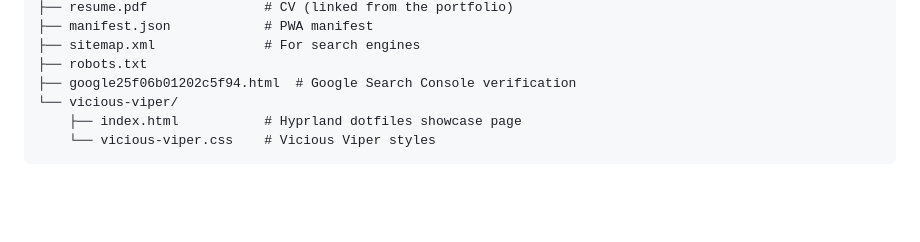
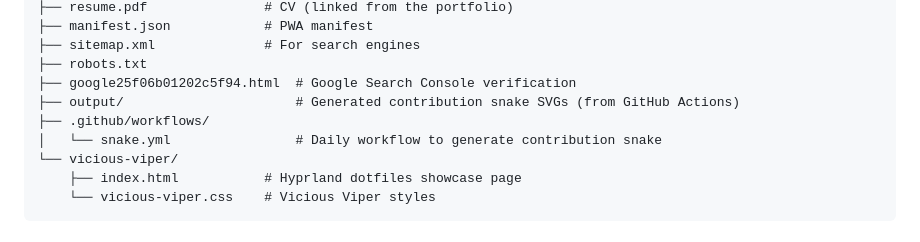
Before and after one commit to Cybersnake223/cybersnake223.github.io, a Markdown page: README.md, the part around the change. Drawn GitHub-style; blank space fills up the shorter version.

Commit message:
docs: add output/ and workflow to project structure

```diff
--- a/README.md
+++ b/README.md
@@ -51,6 +51,9 @@ cybersnake223.github.io/
 ├── sitemap.xml              # For search engines
 ├── robots.txt
 ├── google25f06b01202c5f94.html  # Google Search Console verification
+├── output/                      # Generated contribution snake SVGs (from GitHub Actions)
+├── .github/workflows/
+│   └── snake.yml                # Daily workflow to generate contribution snake
 └── vicious-viper/
     ├── index.html           # Hyprland dotfiles showcase page
     └── vicious-viper.css    # Vicious Viper styles
```
